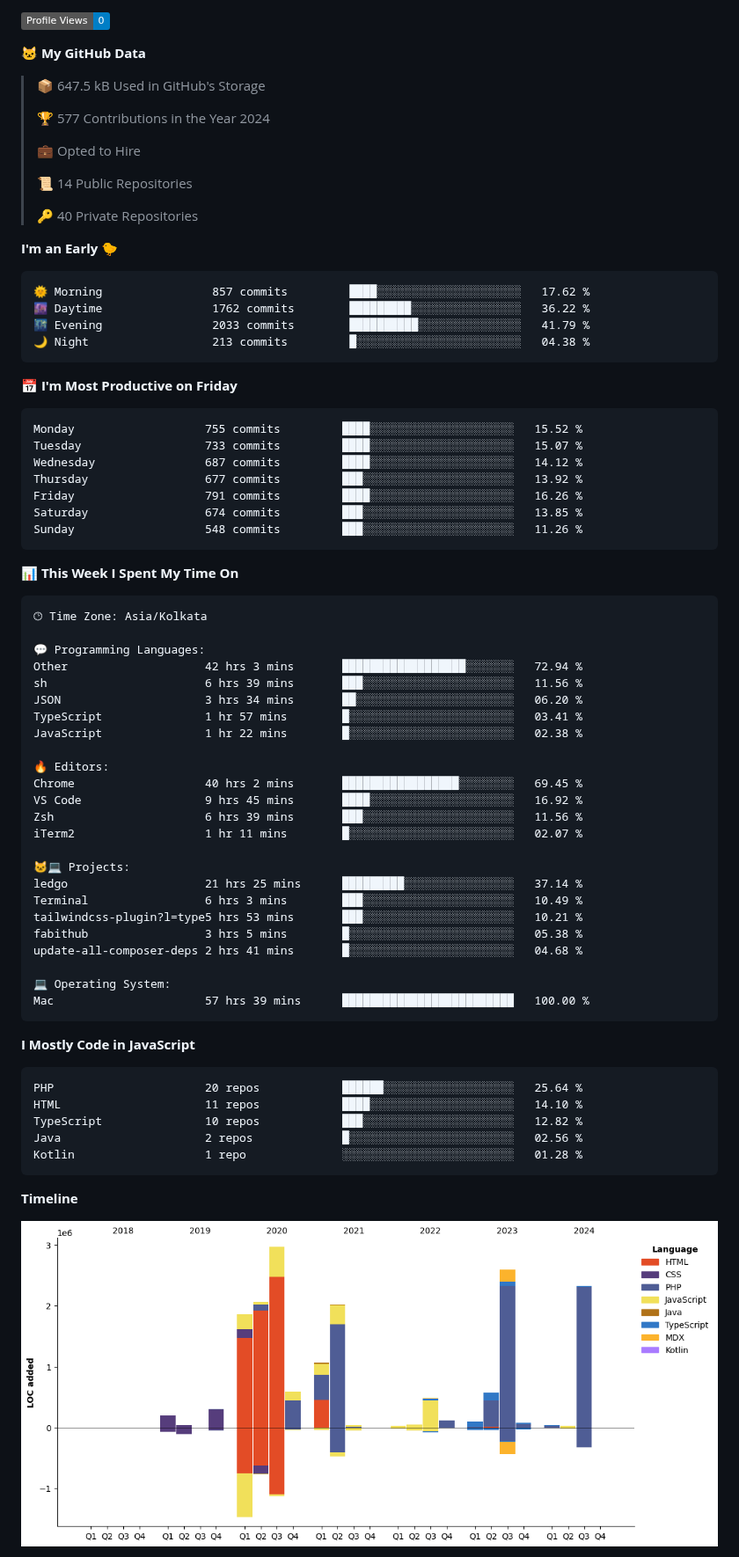
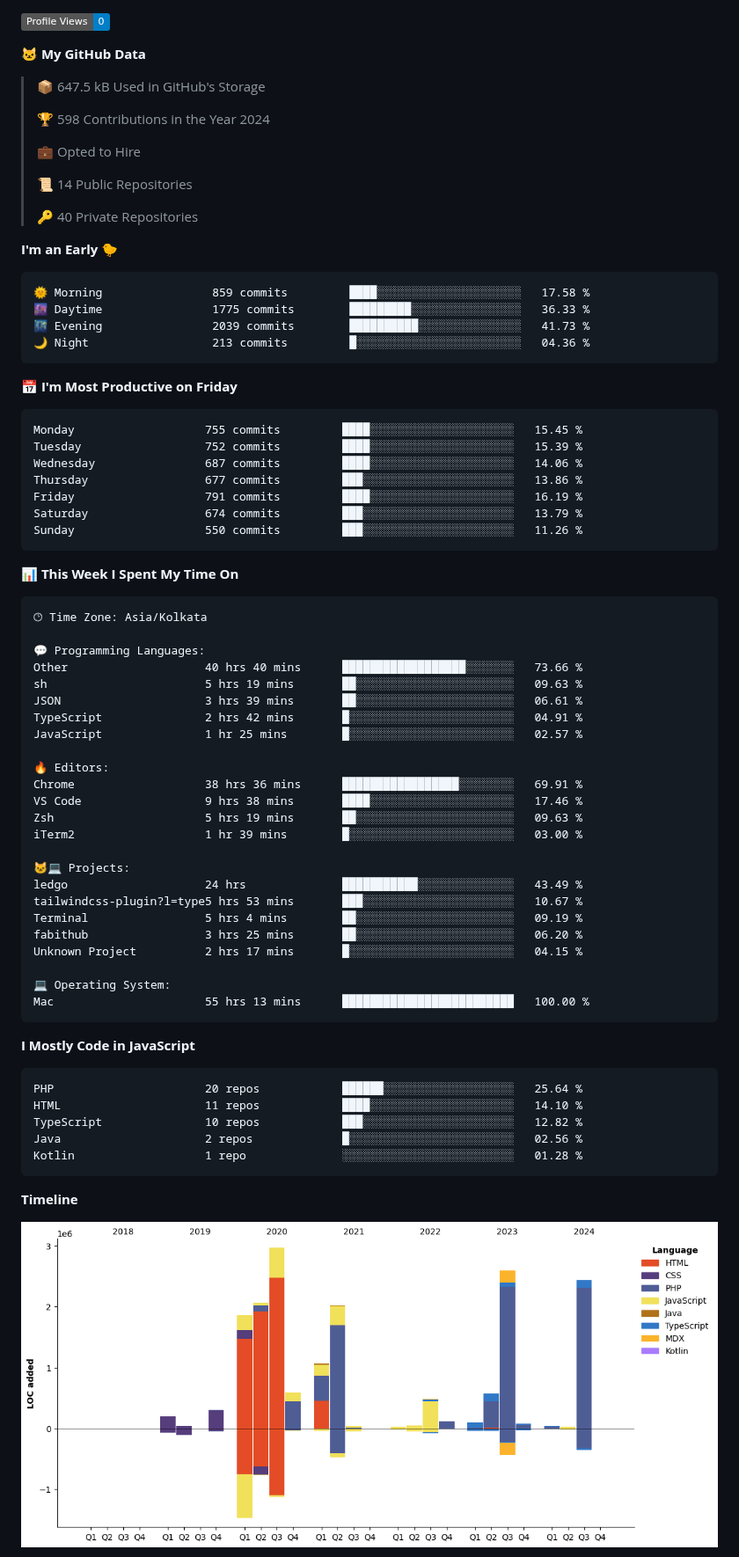
Before and after one commit to krishna-gujjjar/krishna-gujjjar, a Markdown page: README.md, the part around one of its changes. Shown at 88% size. GitHub-like rendering; pictures changed too: assets/bar_graph.png; badges without logos.

Commit message:
Updated with Dev Metrics

````diff
--- a/README.md
+++ b/README.md
@@ -17,7 +17,7 @@
 
 > 📦 647.5 kB Used in GitHub's Storage
  >
-> 🏆 577 Contributions in the Year 2024
+> 🏆 598 Contributions in the Year 2024
  >
 > 💼 Opted to Hire
  >
@@ -28,21 +28,21 @@
 **I'm an Early 🐤**
 
 ```text
-🌞 Morning                857 commits         ████░░░░░░░░░░░░░░░░░░░░░   17.62 %
-🌆 Daytime                1762 commits        █████████░░░░░░░░░░░░░░░░   36.22 %
-🌃 Evening                2033 commits        ██████████░░░░░░░░░░░░░░░   41.79 %
-🌙 Night                  213 commits         █░░░░░░░░░░░░░░░░░░░░░░░░   04.38 %
+🌞 Morning                859 commits         ████░░░░░░░░░░░░░░░░░░░░░   17.58 %
+🌆 Daytime                1775 commits        █████████░░░░░░░░░░░░░░░░   36.33 %
+🌃 Evening                2039 commits        ██████████░░░░░░░░░░░░░░░   41.73 %
+🌙 Night                  213 commits         █░░░░░░░░░░░░░░░░░░░░░░░░   04.36 %
 ```
 📅 **I'm Most Productive on Friday**
 
 ```text
-Monday                   755 commits         ████░░░░░░░░░░░░░░░░░░░░░   15.52 %
-Tuesday                  733 commits         ████░░░░░░░░░░░░░░░░░░░░░   15.07 %
-Wednesday                687 commits         ████░░░░░░░░░░░░░░░░░░░░░   14.12 %
-Thursday                 677 commits         ███░░░░░░░░░░░░░░░░░░░░░░   13.92 %
-Friday                   791 commits         ████░░░░░░░░░░░░░░░░░░░░░   16.26 %
-Saturday                 674 commits         ███░░░░░░░░░░░░░░░░░░░░░░   13.85 %
-Sunday                   548 commits         ███░░░░░░░░░░░░░░░░░░░░░░   11.26 %
+Monday                   755 commits         ████░░░░░░░░░░░░░░░░░░░░░   15.45 %
+Tuesday                  752 commits         ████░░░░░░░░░░░░░░░░░░░░░   15.39 %
+Wednesday                687 commits         ████░░░░░░░░░░░░░░░░░░░░░   14.06 %
+Thursday                 677 commits         ███░░░░░░░░░░░░░░░░░░░░░░   13.86 %
+Friday                   791 commits         ████░░░░░░░░░░░░░░░░░░░░░   16.19 %
+Saturday                 674 commits         ███░░░░░░░░░░░░░░░░░░░░░░   13.79 %
+Sunday                   550 commits         ███░░░░░░░░░░░░░░░░░░░░░░   11.26 %
 ```
 
 
@@ -52,27 +52,27 @@ Sunday                   548 commits         ███░░░░░░░░
 🕑︎ Time Zone: Asia/Kolkata
 
 💬 Programming Languages:
-Other                    42 hrs 3 mins       ██████████████████░░░░░░░   72.94 %
-sh                       6 hrs 39 mins       ███░░░░░░░░░░░░░░░░░░░░░░   11.56 %
-JSON                     3 hrs 34 mins       ██░░░░░░░░░░░░░░░░░░░░░░░   06.20 %
-TypeScript               1 hr 57 mins        █░░░░░░░░░░░░░░░░░░░░░░░░   03.41 %
-JavaScript               1 hr 22 mins        █░░░░░░░░░░░░░░░░░░░░░░░░   02.38 %
+Other                    40 hrs 40 mins      ██████████████████░░░░░░░   73.66 %
+sh                       5 hrs 19 mins       ██░░░░░░░░░░░░░░░░░░░░░░░   09.63 %
+JSON                     3 hrs 39 mins       ██░░░░░░░░░░░░░░░░░░░░░░░   06.61 %
+TypeScript               2 hrs 42 mins       █░░░░░░░░░░░░░░░░░░░░░░░░   04.91 %
+JavaScript               1 hr 25 mins        █░░░░░░░░░░░░░░░░░░░░░░░░   02.57 %
 
 🔥 Editors:
-Chrome                   40 hrs 2 mins       █████████████████░░░░░░░░   69.45 %
-VS Code                  9 hrs 45 mins       ████░░░░░░░░░░░░░░░░░░░░░   16.92 %
-Zsh                      6 hrs 39 mins       ███░░░░░░░░░░░░░░░░░░░░░░   11.56 %
-iTerm2                   1 hr 11 mins        █░░░░░░░░░░░░░░░░░░░░░░░░   02.07 %
+Chrome                   38 hrs 36 mins      █████████████████░░░░░░░░   69.91 %
+VS Code                  9 hrs 38 mins       ████░░░░░░░░░░░░░░░░░░░░░   17.46 %
+Zsh                      5 hrs 19 mins       ██░░░░░░░░░░░░░░░░░░░░░░░   09.63 %
+iTerm2                   1 hr 39 mins        █░░░░░░░░░░░░░░░░░░░░░░░░   03.00 %
 
 🐱‍💻 Projects:
-ledgo                    21 hrs 25 mins      █████████░░░░░░░░░░░░░░░░   37.14 %
-Terminal                 6 hrs 3 mins        ███░░░░░░░░░░░░░░░░░░░░░░   10.49 %
-tailwindcss-plugin?l=type5 hrs 53 mins       ███░░░░░░░░░░░░░░░░░░░░░░   10.21 %
-fabithub                 3 hrs 5 mins        █░░░░░░░░░░░░░░░░░░░░░░░░   05.38 %
-update-all-composer-deps 2 hrs 41 mins       █░░░░░░░░░░░░░░░░░░░░░░░░   04.68 %
+ledgo                    24 hrs              ███████████░░░░░░░░░░░░░░   43.49 %
+tailwindcss-plugin?l=type5 hrs 53 mins       ███░░░░░░░░░░░░░░░░░░░░░░   10.67 %
+Terminal                 5 hrs 4 mins        ██░░░░░░░░░░░░░░░░░░░░░░░   09.19 %
+fabithub                 3 hrs 25 mins       ██░░░░░░░░░░░░░░░░░░░░░░░   06.20 %
+Unknown Project          2 hrs 17 mins       █░░░░░░░░░░░░░░░░░░░░░░░░   04.15 %
 
 💻 Operating System:
-Mac                      57 hrs 39 mins      █████████████████████████   100.00 %
+Mac                      55 hrs 13 mins      █████████████████████████   100.00 %
 ```
 
 **I Mostly Code in JavaScript**
````
Also changed, not shown: other parts of README.md (+2 -2 lines).
